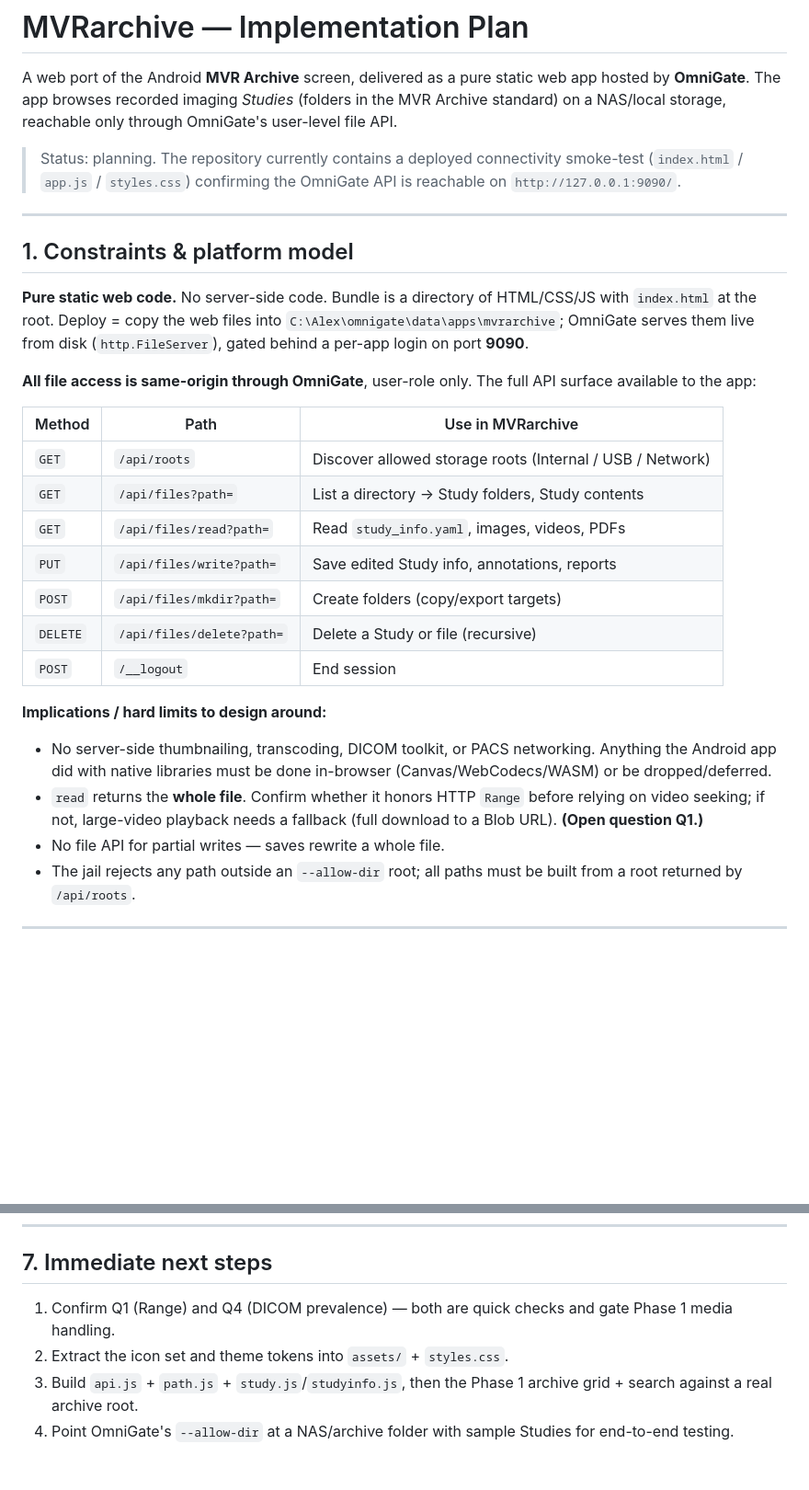
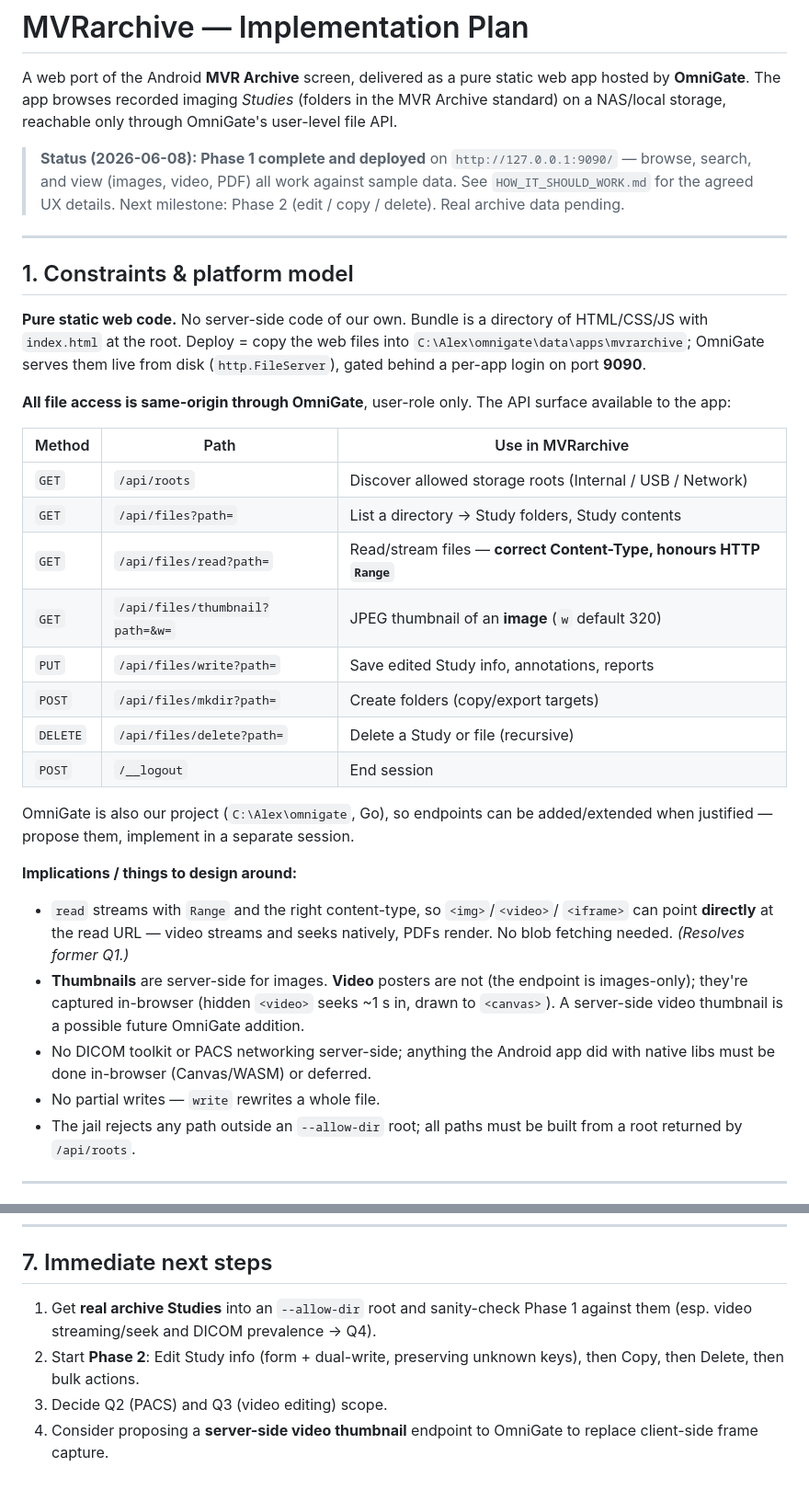
Before and after one commit to Alexander-68/mvrarchive, a Markdown page: references/MVRarchive_implementation_plan.md, 2 parts joined by grey strips. Shown at 92% size. Rendered like a GitHub page; blank space fills up the shorter version.

```diff
--- a/references/MVRarchive_implementation_plan.md
+++ b/references/MVRarchive_implementation_plan.md
@@ -5,40 +5,48 @@ app hosted by **OmniGate**. The app browses recorded imaging *Studies* (folders
 in the MVR Archive standard) on a NAS/local storage, reachable only through
 OmniGate's user-level file API.
 
-> Status: planning. The repository currently contains a deployed connectivity
-> smoke-test (`index.html` / `app.js` / `styles.css`) confirming the OmniGate
-> API is reachable on `http://127.0.0.1:9090/`.
+> **Status (2026-06-08): Phase 1 complete and deployed** on
+> `http://127.0.0.1:9090/` — browse, search, and view (images, video, PDF) all
+> work against sample data. See `HOW_IT_SHOULD_WORK.md` for the agreed UX details.
+> Next milestone: Phase 2 (edit / copy / delete). Real archive data pending.
 
 ---
 
 ## 1. Constraints & platform model
 
-**Pure static web code.** No server-side code. Bundle is a directory of
-HTML/CSS/JS with `index.html` at the root. Deploy = copy the web files into
+**Pure static web code.** No server-side code of our own. Bundle is a directory
+of HTML/CSS/JS with `index.html` at the root. Deploy = copy the web files into
 `C:\Alex\omnigate\data\apps\mvrarchive`; OmniGate serves them live from disk
 (`http.FileServer`), gated behind a per-app login on port **9090**.
 
-**All file access is same-origin through OmniGate**, user-role only. The full
-API surface available to the app:
+**All file access is same-origin through OmniGate**, user-role only. The API
+surface available to the app:
 
 | Method | Path | Use in MVRarchive |
 |--------|------|-------------------|
 | `GET` | `/api/roots` | Discover allowed storage roots (Internal / USB / Network) |
 | `GET` | `/api/files?path=` | List a directory → Study folders, Study contents |
-| `GET` | `/api/files/read?path=` | Read `study_info.yaml`, images, videos, PDFs |
+| `GET` | `/api/files/read?path=` | Read/stream files — **correct Content-Type, honours HTTP `Range`** |
+| `GET` | `/api/files/thumbnail?path=&w=` | JPEG thumbnail of an **image** (`w` default 320) |
 | `PUT` | `/api/files/write?path=` | Save edited Study info, annotations, reports |
 | `POST` | `/api/files/mkdir?path=` | Create folders (copy/export targets) |
 | `DELETE` | `/api/files/delete?path=` | Delete a Study or file (recursive) |
 | `POST` | `/__logout` | End session |
 
-**Implications / hard limits to design around:**
-- No server-side thumbnailing, transcoding, DICOM toolkit, or PACS networking.
-  Anything the Android app did with native libraries must be done in-browser
-  (Canvas/WebCodecs/WASM) or be dropped/deferred.
-- `read` returns the **whole file**. Confirm whether it honors HTTP `Range`
-  before relying on video seeking; if not, large-video playback needs a
-  fallback (full download to a Blob URL). **(Open question Q1.)**
-- No file API for partial writes — saves rewrite a whole file.
+OmniGate is also our project (`C:\Alex\omnigate`, Go), so endpoints can be
+added/extended when justified — propose them, implement in a separate session.
+
+**Implications / things to design around:**
+- `read` streams with `Range` and the right content-type, so `<img>`/`<video>`/
+  `<iframe>` can point **directly** at the read URL — video streams and seeks
+  natively, PDFs render. No blob fetching needed. *(Resolves former Q1.)*
+- **Thumbnails** are server-side for images. **Video** posters are not (the
+  endpoint is images-only); they're captured in-browser (hidden `<video>` seeks
+  ~1 s in, drawn to `<canvas>`). A server-side video thumbnail is a possible
+  future OmniGate addition.
+- No DICOM toolkit or PACS networking server-side; anything the Android app did
+  with native libs must be done in-browser (Canvas/WASM) or deferred.
+- No partial writes — `write` rewrites a whole file.
 - The jail rejects any path outside an `--allow-dir` root; all paths must be
   built from a root returned by `/api/roots`.
 
@@ -225,10 +231,10 @@ vs. how much each fights the static-only platform.
 
 ## 7. Immediate next steps
 
-1. Confirm Q1 (Range) and Q4 (DICOM prevalence) — both are quick checks and gate
-   Phase 1 media handling.
-2. Extract the icon set and theme tokens into `assets/` + `styles.css`.
-3. Build `api.js` + `path.js` + `study.js`/`studyinfo.js`, then the Phase 1
-   archive grid + search against a real archive root.
-4. Point OmniGate's `--allow-dir` at a NAS/archive folder with sample Studies for
-   end-to-end testing.
+1. Get **real archive Studies** into an `--allow-dir` root and sanity-check
+   Phase 1 against them (esp. video streaming/seek and DICOM prevalence → Q4).
+2. Start **Phase 2**: Edit Study info (form + dual-write, preserving unknown
+   keys), then Copy, then Delete, then bulk actions.
+3. Decide Q2 (PACS) and Q3 (video editing) scope.
+4. Consider proposing a **server-side video thumbnail** endpoint to OmniGate to
+   replace client-side frame capture.
```
Also changed, not shown: other parts of references/MVRarchive_implementation_plan.md (+86 -88 lines).
